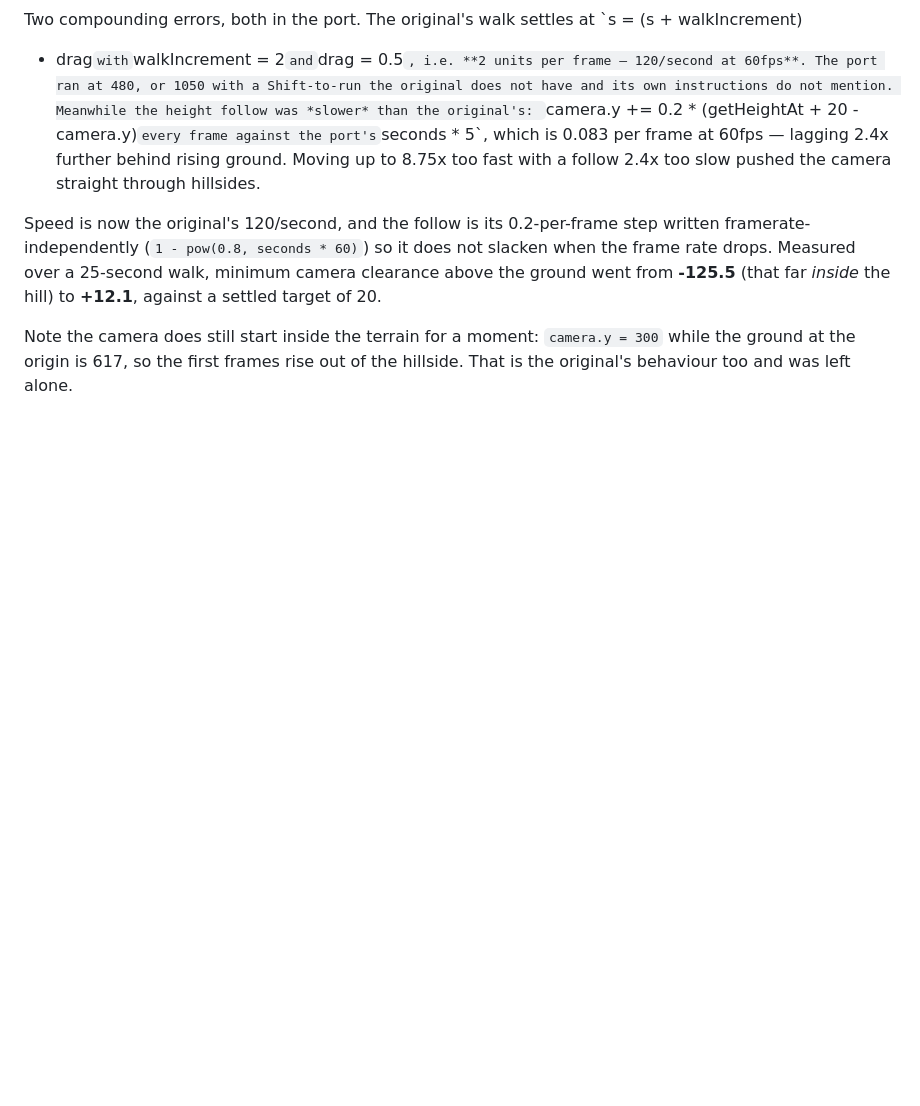
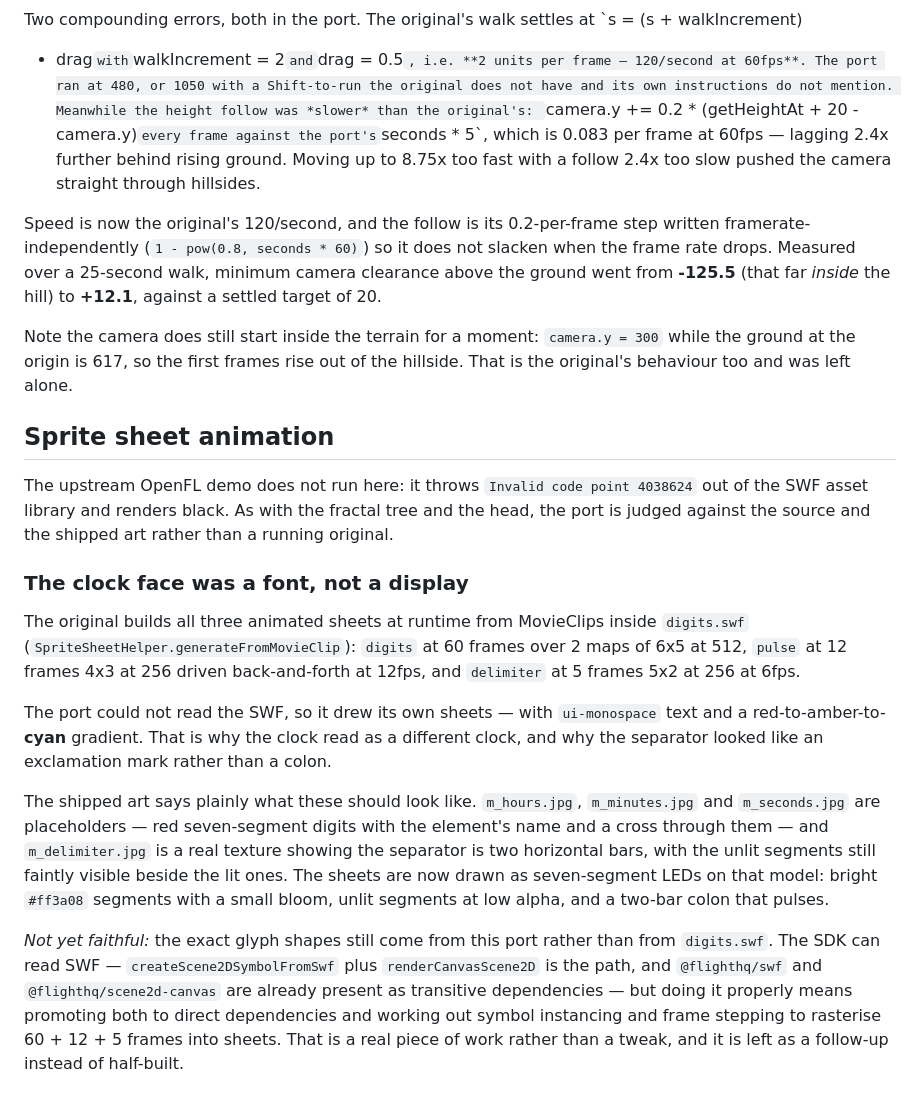
Before and after one commit to flighthq-ports/away3d-examples, a Markdown page: PORTING.md, the part around the change. Rendered like a GitHub page; blank space fills up the shorter version.

Commit message:
docs: the sprite-sheet clock face, and what a faithful SWF path would need

```diff
--- a/PORTING.md
+++ b/PORTING.md
@@ -678,3 +678,34 @@ drops. Measured over a 25-second walk, minimum camera clearance above the ground
 Note the camera does still start inside the terrain for a moment: `camera.y = 300` while the
 ground at the origin is 617, so the first frames rise out of the hillside. That is the original's
 behaviour too and was left alone.
+
+## Sprite sheet animation
+
+The upstream OpenFL demo does not run here: it throws `Invalid code point 4038624` out of the SWF
+asset library and renders black. As with the fractal tree and the head, the port is judged against
+the source and the shipped art rather than a running original.
+
+### The clock face was a font, not a display
+
+The original builds all three animated sheets at runtime from MovieClips inside `digits.swf`
+(`SpriteSheetHelper.generateFromMovieClip`): `digits` at 60 frames over 2 maps of 6x5 at 512,
+`pulse` at 12 frames 4x3 at 256 driven back-and-forth at 12fps, and `delimiter` at 5 frames 5x2 at
+256 at 6fps.
+
+The port could not read the SWF, so it drew its own sheets — with `ui-monospace` text and a
+red-to-amber-to-**cyan** gradient. That is why the clock read as a different clock, and why the
+separator looked like an exclamation mark rather than a colon.
+
+The shipped art says plainly what these should look like. `m_hours.jpg`, `m_minutes.jpg` and
+`m_seconds.jpg` are placeholders — red seven-segment digits with the element's name and a cross
+through them — and `m_delimiter.jpg` is a real texture showing the separator is two horizontal
+bars, with the unlit segments still faintly visible beside the lit ones. The sheets are now drawn
+as seven-segment LEDs on that model: bright `#ff3a08` segments with a small bloom, unlit segments
+at low alpha, and a two-bar colon that pulses.
+
+*Not yet faithful:* the exact glyph shapes still come from this port rather than from `digits.swf`.
+The SDK can read SWF — `createScene2DSymbolFromSwf` plus `renderCanvasScene2D` is the path, and
+`@flighthq/swf` and `@flighthq/scene2d-canvas` are already present as transitive dependencies —
+but doing it properly means promoting both to direct dependencies and working out symbol
+instancing and frame stepping to rasterise 60 + 12 + 5 frames into sheets. That is a real piece of
+work rather than a tweak, and it is left as a follow-up instead of half-built.
```
